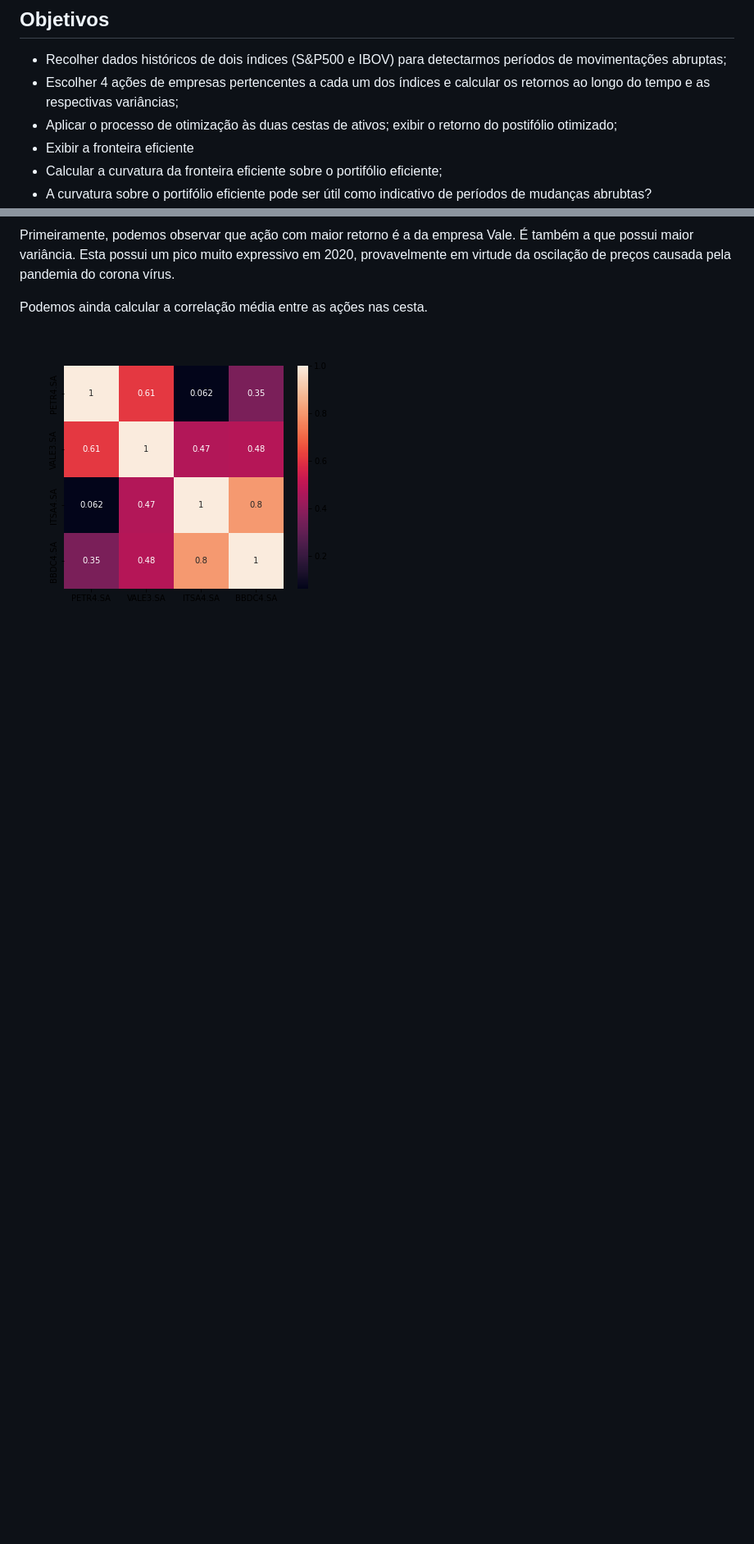
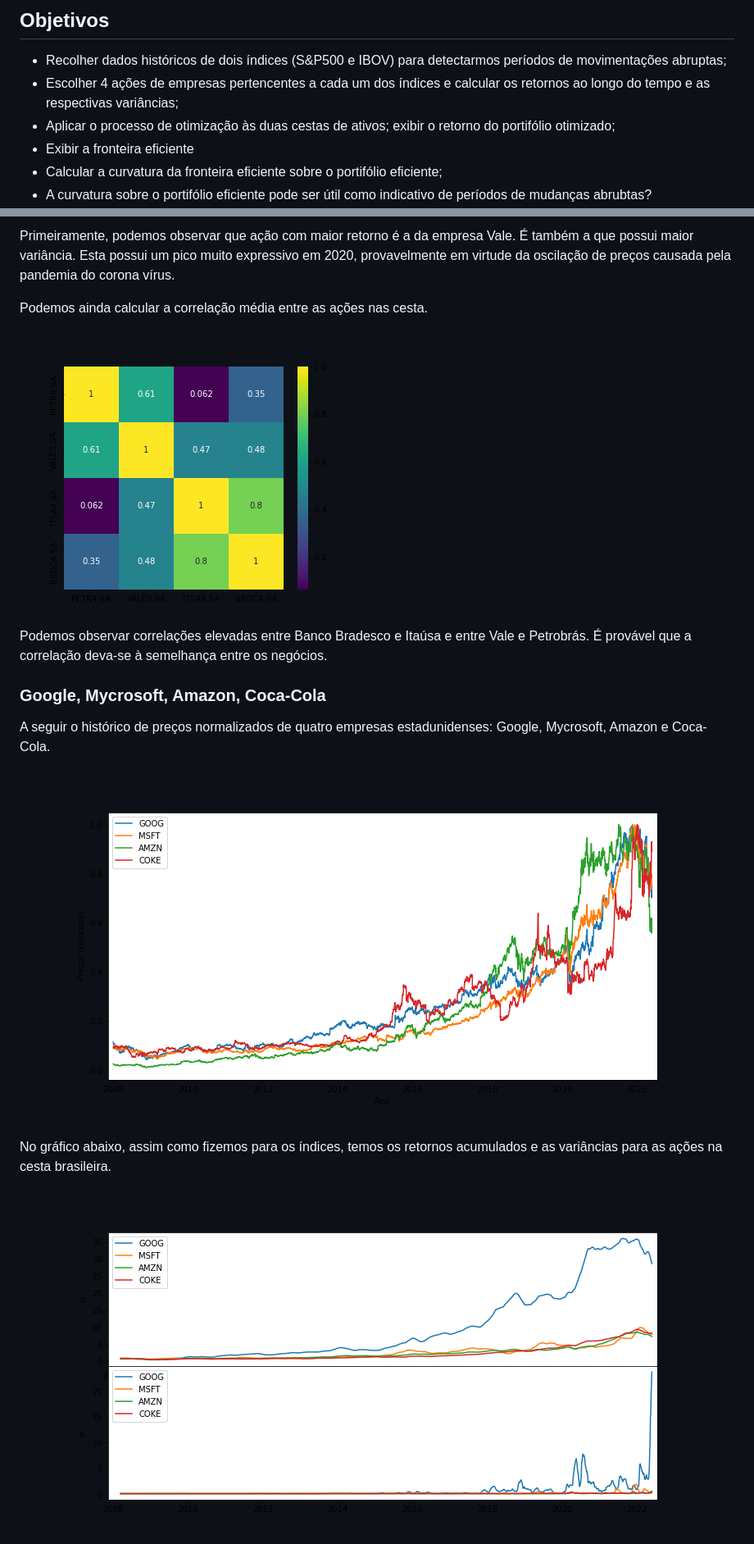
Before and after one commit to l-h-oliveira/Markowitz_frontier, a Markdown page: README.md, 2 parts joined by grey strips. Shown at 82% size. Drawn GitHub-style; pictures changed too: corr_br.png, mean_and_var_usa_basket.png (added), usa_basket.png; blank space fills up the shorter version.

Commit message:
mudança de mapas de cores, novas equações e dados cesta  americana

```diff
--- a/README.md
+++ b/README.md
@@ -2,7 +2,7 @@
 ## Objetivos
 - Recolher dados históricos de dois índices (S&P500 e IBOV) para detectarmos períodos de movimentações abruptas;
 - Escolher 4 ações de empresas pertencentes a cada um dos índices e calcular os retornos ao longo do tempo e as respectivas variâncias;
-- Aplicar o processo de otimização às duas cestas de ativos; exibir o retorno do postifólio otimizado;
+- Aplicar o processo de otimização às duas cestas de ativos; exibir o retorno do portifólio otimizado;
 - Exibir a fronteira eficiente
 - Calcular a curvatura da fronteira eficiente sobre o portifólio eficiente;
 - A curvatura sobre o portifólio eficiente pode ser útil como indicativo de períodos de mudanças abrubtas?
@@ -57,3 +50,18 @@ Primeiramente, podemos observar que ação com maior retorno é a da empresa Val
 Podemos ainda calcular a correlação média entre as ações nas cesta.
 
 <div style="text-align:center"><img src = "corr_br.png" /></div>
+
+Podemos observar correlações elevadas entre  Banco Bradesco e Itaúsa e entre Vale e Petrobrás. É provável que a correlação deva-se à semelhança entre os negócios.
+
+### Google, Mycrosoft, Amazon, Coca-Cola
+
+A seguir o histórico de preços normalizados de quatro empresas estadunidenses: Google, Mycrosoft, Amazon e Coca-Cola.
+
+<img src="usa_basket.png"
+     style="float: left; margin-left: 10px;" />
+
+No gráfico abaixo, assim como fizemos para os índices, temos os retornos acumulados e as variâncias para as ações na cesta brasileira.
+
+<img src="mean_and_var_usa_basket.png"
+     style="float: left; margin-left: 10px;" />
+
```
Also changed, not shown: other parts of README.md (+20 -11 lines), corr_us.png (added), mean_and_var_indexes.png, 1 other file.
